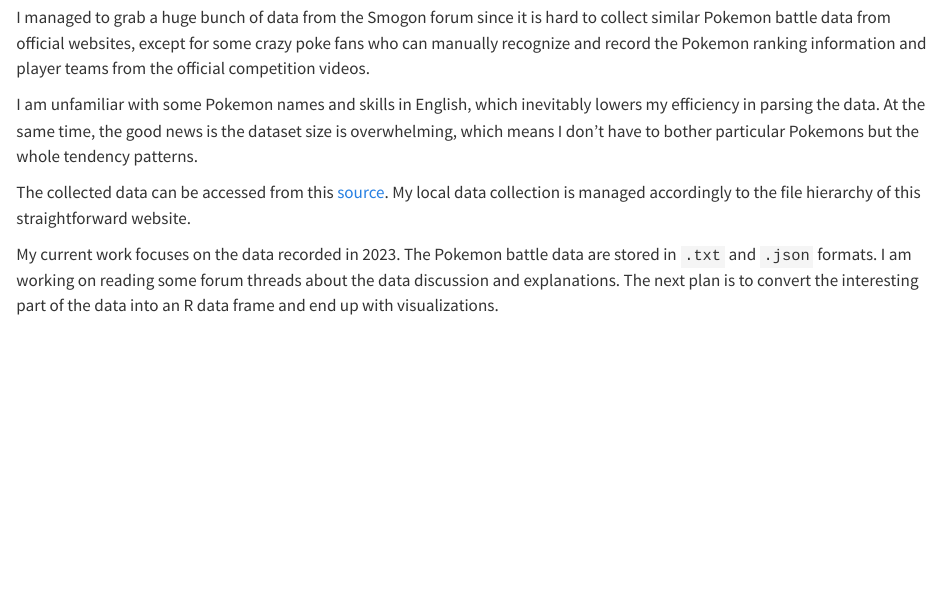
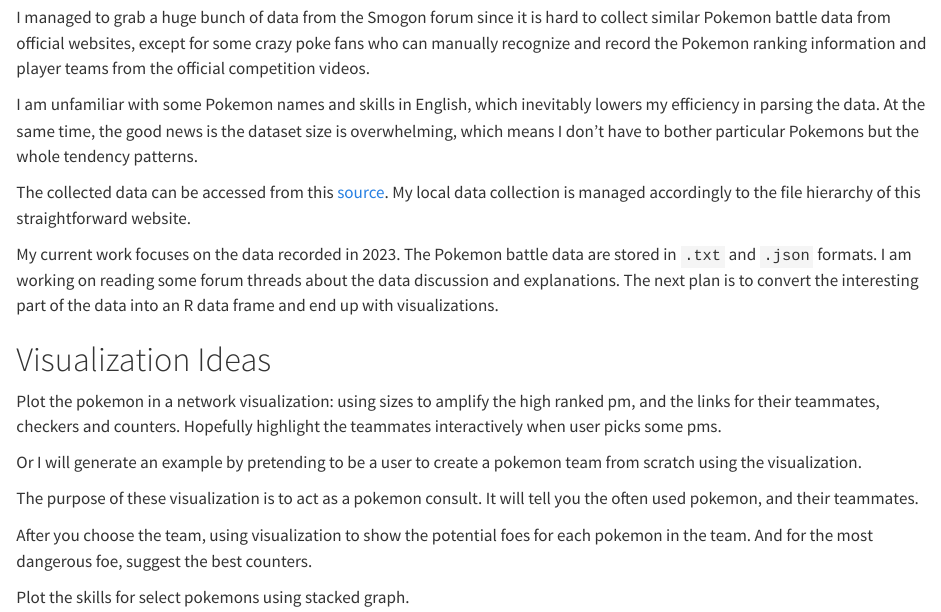
Before and after one commit to ChuBL/bcb504-blog, a Quarto document (posts/midterm-post/index.qmd): the page in a window 1100 px wide, from 280 px down. Rendered offline with R 4.5, knitr and Pandoc in place of Quarto, with nearby package versions.

Commit message:
mid ideas

````diff
--- a/posts/midterm-post/index.qmd
+++ b/posts/midterm-post/index.qmd
@@ -95,3 +95,14 @@
 
 ```{r}
 ```
+
+# Visualization Ideas
+Plot the pokemon in a network visualization: using sizes to amplify the high ranked pm, and the links for their teammates, checkers and counters. Hopefully highlight the teammates interactively when user picks some pms.
+
+Or I will generate an example by pretending to be a user to create a pokemon team from scratch using the visualization.
+
+The purpose of these visualization is to act as a pokemon consult. It will tell you the often used pokemon, and their teammates.
+
+After you choose the team, using visualization to show the potential foes for each pokemon in the team. And for the most dangerous foe, suggest the best counters.
+
+Plot the skills for select pokemons using stacked graph.
````
Also changed, not shown: 3 other files.
